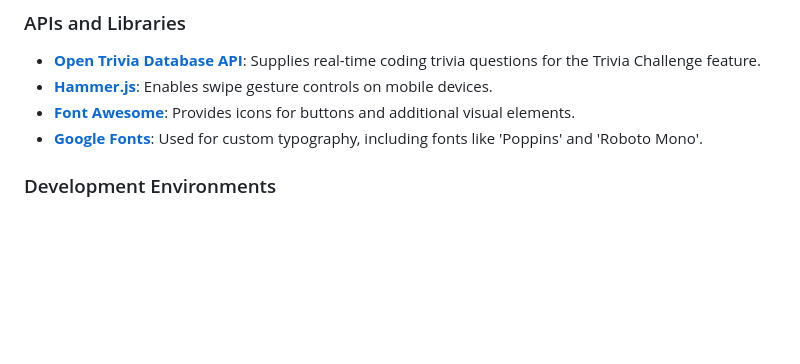
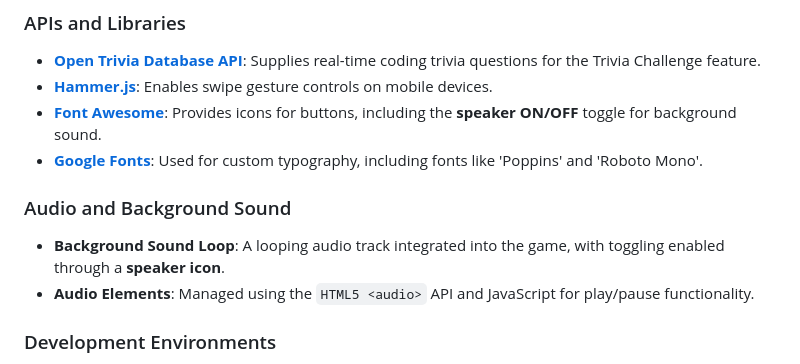
Before and after one commit to Danut89/Project-Milestone-2-Snake, a Markdown page: README.md, the part around the change printed below. Rendered like a GitHub page; blank space fills up the shorter version.

```diff
--- a/README.md
+++ b/README.md
@@ -728,8 +772,12 @@ The following tools, technologies, and libraries were used to develop and test t
 ### APIs and Libraries
 - **[Open Trivia Database API](https://opentdb.com/api_config.php)**: Supplies real-time coding trivia questions for the Trivia Challenge feature.
 - **[Hammer.js](https://hammerjs.github.io/)**: Enables swipe gesture controls on mobile devices.
-- **[Font Awesome](https://fontawesome.com/)**: Provides icons for buttons and additional visual elements.
+- **[Font Awesome](https://fontawesome.com/)**: Provides icons for buttons, including the **speaker ON/OFF** toggle for background sound.
 - **[Google Fonts](https://fonts.google.com/)**: Used for custom typography, including fonts like 'Poppins' and 'Roboto Mono'.
+
+### Audio and Background Sound
+- **Background Sound Loop**: A looping audio track integrated into the game, with toggling enabled through a **speaker icon**.
+- **Audio Elements**: Managed using the `HTML5 <audio>` API and JavaScript for play/pause functionality.
 
 ### Development Environments
 - **[GitPod](https://www.gitpod.io/)**: Cloud-based development environment used for coding and testing the game.
```
Also changed, not shown: other parts of README.md (+54 -3 lines), assets/images/readme-images/speaker-off.png (added), assets/images/readme-images/speaker-on.png (added).
